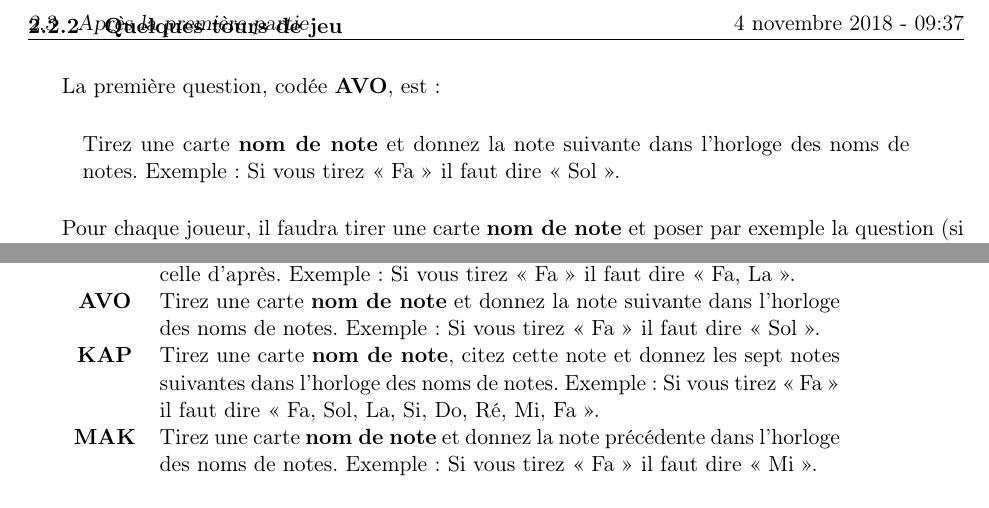
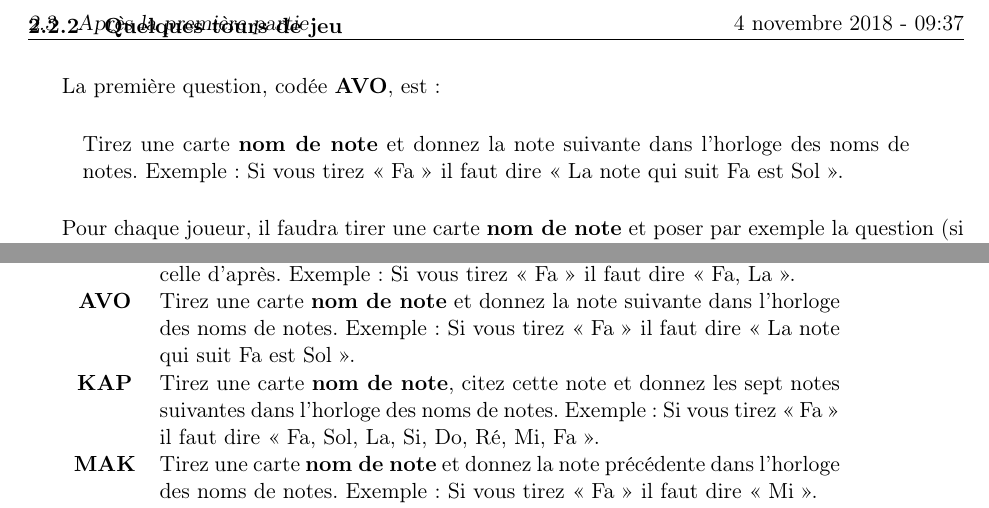
Before and after one commit to kapzik/kapzik, a LaTeX document (kapzik.tex): two parts of pages 5 and 7 of 12, joined at a grey line, cut so that both start at the same text. Compiled offline with pdfLaTeX.

Commit message:
Factor out the AVO question

```diff
--- a/kapzik.tex
+++ b/kapzik.tex
@@ -38,6 +38,11 @@ Un jeu pour travailler la musique et le solfège}
 
 \newcommand{\QST}[1]
 {\textbf{#1}}
+
+\newcommand{\AVO}[0]
+{Tirez une carte \carte{nom de note} et donnez la note suivante dans l’horloge
+des noms de notes. Exemple : Si vous tirez « Fa » il faut dire « La note qui
+suit Fa est Sol ».}
 
 \newcommand{\mode}[1]
 {\textbf{#1}}
@@ -230,8 +235,7 @@ C’est donc le moment de démarrer un compte à rebours de 10 minutes !
 La première question, codée \QST{AVO}, est :
 
 \begin{quote}
-Tirez une carte \carte{nom de note} et donnez la note suivante dans l’horloge
-des noms de notes. Exemple : Si vous tirez « Fa » il faut dire « Sol ».
+\AVO
 \end{quote}
 
 Pour chaque joueur, il faudra tirer une carte \carte{nom de note} et poser par
@@ -348,9 +352,7 @@ Par exemple, \QST{EXU} se prononce « échou ».
                 fondamentale. Répétez la fondamentale et donnez sa tierce (pas
                 la note suivante mais celle d’après. Exemple : Si vous tirez
                 « Fa » il faut dire « Fa, La ». \\
-    \QST{AVO} & Tirez une carte \carte{nom de note} et donnez la note suivante
-                dans l’horloge des noms de notes. Exemple : Si vous tirez
-                « Fa » il faut dire « Sol ». \\
+    \QST{AVO} & \AVO \\
     \QST{KAP} & Tirez une carte \carte{nom de note}, citez cette note et donnez
                 les sept notes suivantes dans l’horloge des noms de notes.
                 Exemple : Si vous tirez « Fa » il faut dire « Fa, Sol, La, Si,
```
